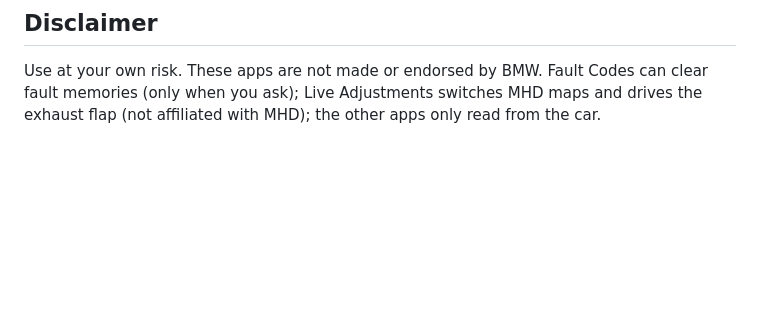
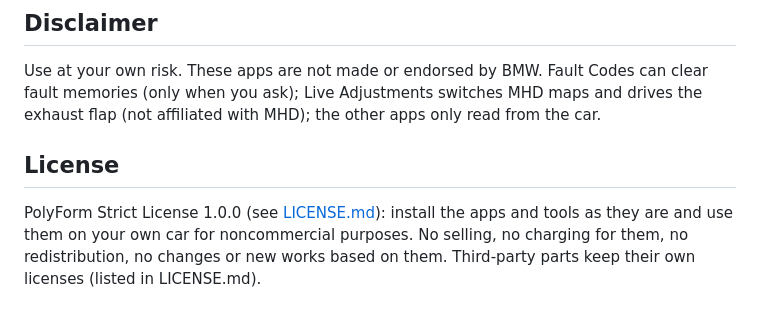
Before and after one commit to IterioDev/car-apps, a Markdown page: README.md, the part around the change. Drawn GitHub-style; blank space fills up the shorter version.

```diff
--- a/README.md
+++ b/README.md
@@ -175,3 +175,9 @@ Each release is a tag `x.y.z`. The apps need the Store's deploy tool 0.7.5 or ne
 Use at your own risk. These apps are not made or endorsed by BMW. Fault Codes can clear fault memories (only
 when you ask); Live Adjustments switches MHD maps and drives the exhaust flap (not affiliated with MHD); the other
 apps only read from the car.
+
+## License
+
+PolyForm Strict License 1.0.0 (see [LICENSE.md](LICENSE.md)): install the apps and tools as they are and use them
+on your own car for noncommercial purposes. No selling, no charging for them, no redistribution, no changes or new
+works based on them. Third-party parts keep their own licenses (listed in LICENSE.md).
```
Also changed, not shown: LICENSE.md (added, +80 -0 lines).
